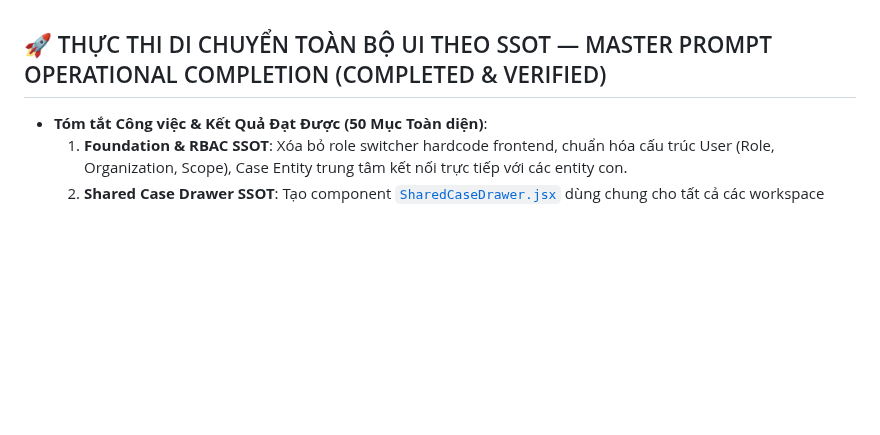
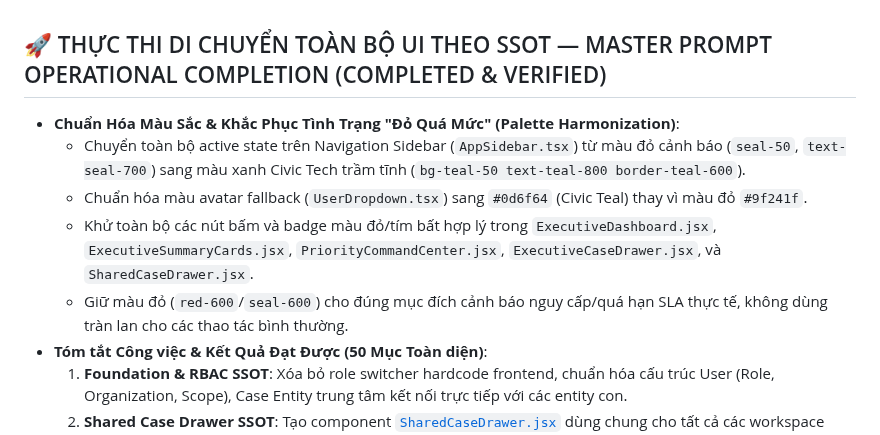
Before and after one commit to 26730023-PhamPhuNguyenHung/unicef-dustguard, a Markdown page: .agents/memory-bank/ACTIVE_CONTEXT.md, the part around the change. Rendered like a GitHub page; blank space fills up the shorter version.

Commit message:
fix(ui): harmonize color palette to civic tech teal and resolve excessive red styling

```diff
--- a/.agents/memory-bank/ACTIVE_CONTEXT.md
+++ b/.agents/memory-bank/ACTIVE_CONTEXT.md
@@ -1,4 +1,9 @@
 ## 🚀 THỰC THI DI CHUYỂN TOÀN BỘ UI THEO SSOT — MASTER PROMPT OPERATIONAL COMPLETION (COMPLETED & VERIFIED)
+- **Chuẩn Hóa Màu Sắc & Khắc Phục Tình Trạng "Đỏ Quá Mức" (Palette Harmonization)**:
+  - Chuyển toàn bộ active state trên Navigation Sidebar (`AppSidebar.tsx`) từ màu đỏ cảnh báo (`seal-50`, `text-seal-700`) sang màu xanh Civic Tech trầm tĩnh (`bg-teal-50 text-teal-800 border-teal-600`).
+  - Chuẩn hóa màu avatar fallback (`UserDropdown.tsx`) sang `#0d6f64` (Civic Teal) thay vì màu đỏ `#9f241f`.
+  - Khử toàn bộ các nút bấm và badge màu đỏ/tím bất hợp lý trong `ExecutiveDashboard.jsx`, `ExecutiveSummaryCards.jsx`, `PriorityCommandCenter.jsx`, `ExecutiveCaseDrawer.jsx`, và `SharedCaseDrawer.jsx`.
+  - Giữ màu đỏ (`red-600`/`seal-600`) cho đúng mục đích cảnh báo nguy cấp/quá hạn SLA thực tế, không dùng tràn lan cho các thao tác bình thường.
 - **Tóm tắt Công việc & Kết Quả Đạt Được (50 Mục Toàn diện)**:
   1. **Foundation & RBAC SSOT**: Xóa bỏ role switcher hardcode frontend, chuẩn hóa cấu trúc User (Role, Organization, Scope), Case Entity trung tâm kết nối trực tiếp với các entity con.
   2. **Shared Case Drawer SSOT**: Tạo component [`SharedCaseDrawer.jsx`](file:///d:/07-Competitions-Hackathons/unicef-dustguard/app/src/modules/cases/components/SharedCaseDrawer.jsx) dùng chung cho tất cả các workspace (Executive, Staff, Contractor, Admin nhìn cùng 1 hồ sơ, chỉ khác bộ action cho phép).
```
